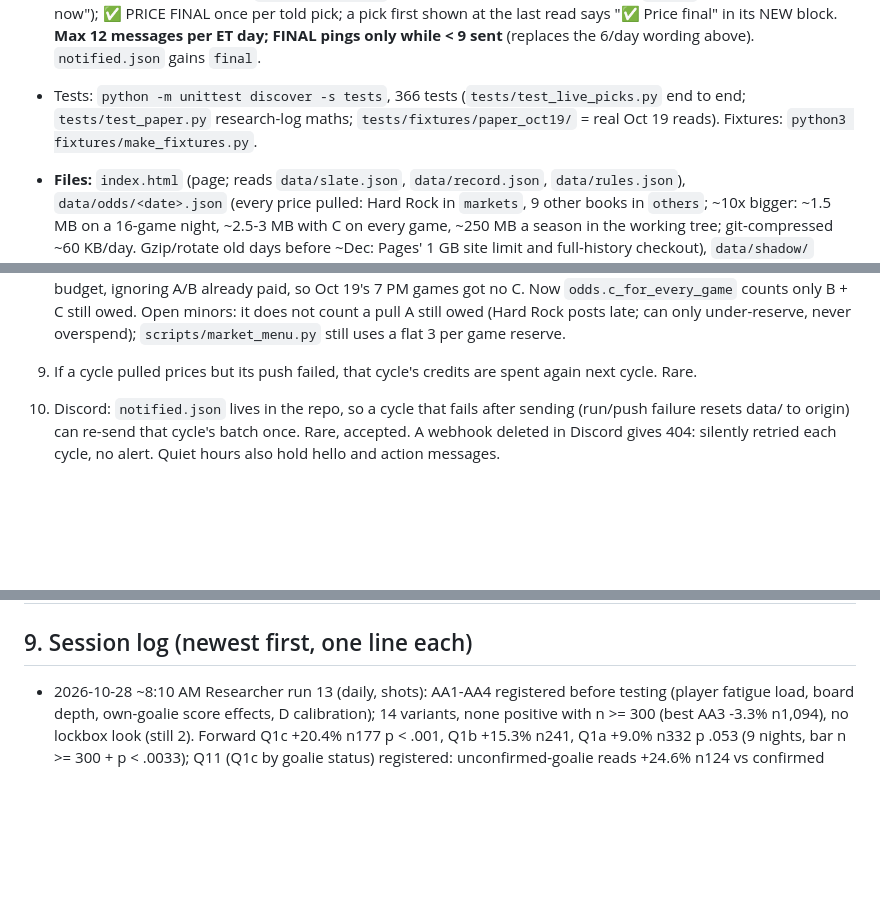
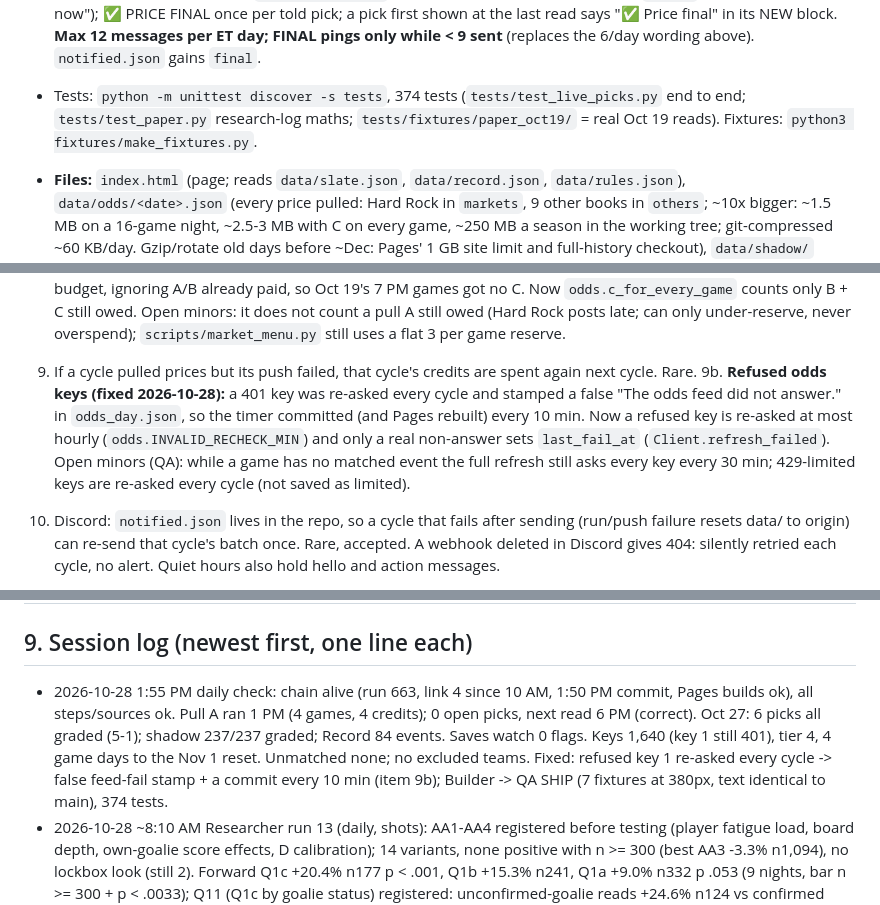
Before and after one commit to MSasportas/prop-check-nhl, a Markdown page: TEAM.md, 3 parts joined by grey strips. Rendered like a GitHub page; blank space fills up the shorter version.

Commit message:
TEAM.md: 2026-10-28 daily check, refused-key fix logged
Co-Authored-By: Claude Opus 5.5 <noreply@anthropic.com>
Claude-Session: https://claude.ai/code/session_0149RBrWkRUk9T4u6VX9uX78

```diff
--- a/TEAM.md
+++ b/TEAM.md
@@ -181,7 +181,7 @@ probability x Hard Rock decimal payout - 1, on unrounded numbers; every threshol
   Discord: PULLED lists each with its `if_bet` line ("Don't bet these now"); ✅ PRICE FINAL once per told pick; a pick first shown at
   the last read says "✅ Price final" in its NEW block. **Max 12 messages per ET day; FINAL pings only while < 9 sent** (replaces the 6/day
   wording above). `notified.json` gains `final`.
-- Tests: `python -m unittest discover -s tests`, 366 tests (`tests/test_live_picks.py` end to end; `tests/test_paper.py` research-log maths; `tests/fixtures/paper_oct19/` = real Oct 19 reads). Fixtures: `python3 fixtures/make_fixtures.py`.
+- Tests: `python -m unittest discover -s tests`, 374 tests (`tests/test_live_picks.py` end to end; `tests/test_paper.py` research-log maths; `tests/fixtures/paper_oct19/` = real Oct 19 reads). Fixtures: `python3 fixtures/make_fixtures.py`.
 
 - **Files:** `index.html` (page; reads `data/slate.json`, `data/record.json`, `data/rules.json`), `data/odds/<date>.json`
   (every price pulled: Hard Rock in `markets`, 9 other books in `others`; ~10x bigger: ~1.5 MB on a 16-game night, ~2.5-3 MB
@@ -228,6 +228,10 @@ probability x Hard Rock decimal payout - 1, on unrounded numbers; every threshol
    Open minors: it does not count a pull A still owed (Hard Rock posts late; can only under-reserve, never overspend);
    `scripts/market_menu.py` still uses a flat 3 per game reserve.
 9. If a cycle pulled prices but its push failed, that cycle's credits are spent again next cycle. Rare.
+9b. **Refused odds keys (fixed 2026-10-28):** a 401 key was re-asked every cycle and stamped a false "The odds feed did not answer." in
+   `odds_day.json`, so the timer committed (and Pages rebuilt) every 10 min. Now a refused key is re-asked at most hourly (`odds.INVALID_RECHECK_MIN`)
+   and only a real non-answer sets `last_fail_at` (`Client.refresh_failed`). Open minors (QA): while a game has no matched event the full refresh
+   still asks every key every 30 min; 429-limited keys are re-asked every cycle (not saved as limited).
 10. Discord: `notified.json` lives in the repo, so a cycle that fails after sending (run/push failure resets data/ to
    origin) can re-send that cycle's batch once. Rare, accepted. A webhook deleted in Discord gives 404: silently
    retried each cycle, no alert. Quiet hours also hold hello and action messages.
@@ -447,6 +451,7 @@ probability x Hard Rock decimal payout - 1, on unrounded numbers; every threshol
 | 2026-10-11 | v1.0 set (section 4) | First build: Sharp standard from the DS backtest (2024-25 fit, 2025-26 out of sample) and one live Hard Rock pull | Backtest only; 0 graded live legs |
 
 ## 9. Session log (newest first, one line each)
+- 2026-10-28 1:55 PM daily check: chain alive (run 663, link 4 since 10 AM, 1:50 PM commit, Pages builds ok), all steps/sources ok. Pull A ran 1 PM (4 games, 4 credits); 0 open picks, next read 6 PM (correct). Oct 27: 6 picks all graded (5-1); shadow 237/237 graded; Record 84 events. Saves watch 0 flags. Keys 1,640 (key 1 still 401), tier 4, 4 game days to the Nov 1 reset. Unmatched none; no excluded teams. Fixed: refused key 1 re-asked every cycle -> false feed-fail stamp + a commit every 10 min (item 9b); Builder -> QA SHIP (7 fixtures at 380px, text identical to main), 374 tests.
 - 2026-10-28 ~8:10 AM Researcher run 13 (daily, shots): AA1-AA4 registered before testing (player fatigue load, board depth, own-goalie score effects, D calibration); 14 variants, none positive with n >= 300 (best AA3 -3.3% n1,094), no lockbox look (still 2). Forward Q1c +20.4% n177 p < .001, Q1b +15.3% n241, Q1a +9.0% n332 p .053 (9 nights, bar n >= 300 + p < .0033); Q11 (Q1c by goalie status) registered: unconfirmed-goalie reads +24.6% n124 vs confirmed +10.6% n53. Nothing passed.
 - 2026-10-27 1:45 PM daily check: chain alive (link 368, run 627 in progress, 1:40 PM commit, Pages builds ok), all steps/sources ok. Pull A ran 1 PM (11 games, 11 credits); page says "No picks yet today, next read 5:30 PM" (correct). Oct 26: 1 pick (U1.5 -140) graded W; shadow 57/57 graded; Record 66 events. Saves watch: 0 flags. Keys 1,688 (key 1 still 401; 5 live keys), tier 4, budget 479. Unmatched: Pettersson only; no excluded teams. Nothing broken, no code change. Note: the Actions page WebFetch needs a permission nobody answers in unattended runs; use the GitHub MCP `actions_list` instead.
 - 2026-10-27 ~8:15 AM Researcher run 12 (daily, shots): Z1-Z4 registered before testing (team shot form, accuracy luck, ice-time volatility, stuck lines); 15 variants, none positive with n >= 300 (best Z1r -3.8% n758), no lockbox look (still 2). Forward Q1a +8.8% n269, Q1c +15.6% n140 p .022 (8 nights, too small); Q10 returners' overs registered forward (+20.3% n26). Nothing passed.
```
